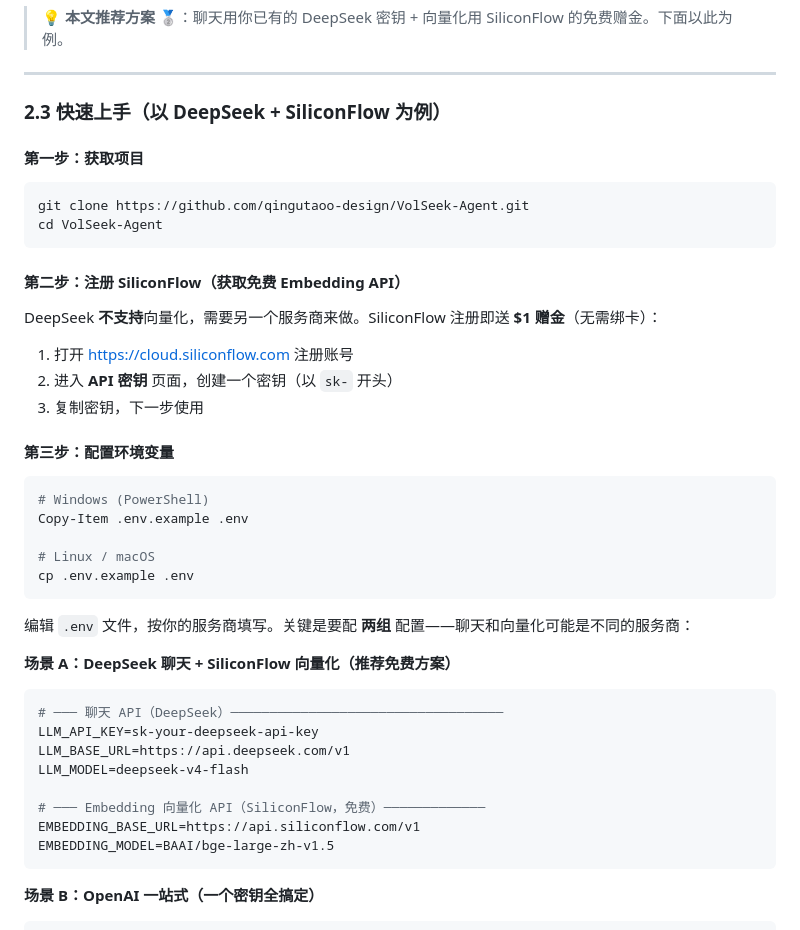
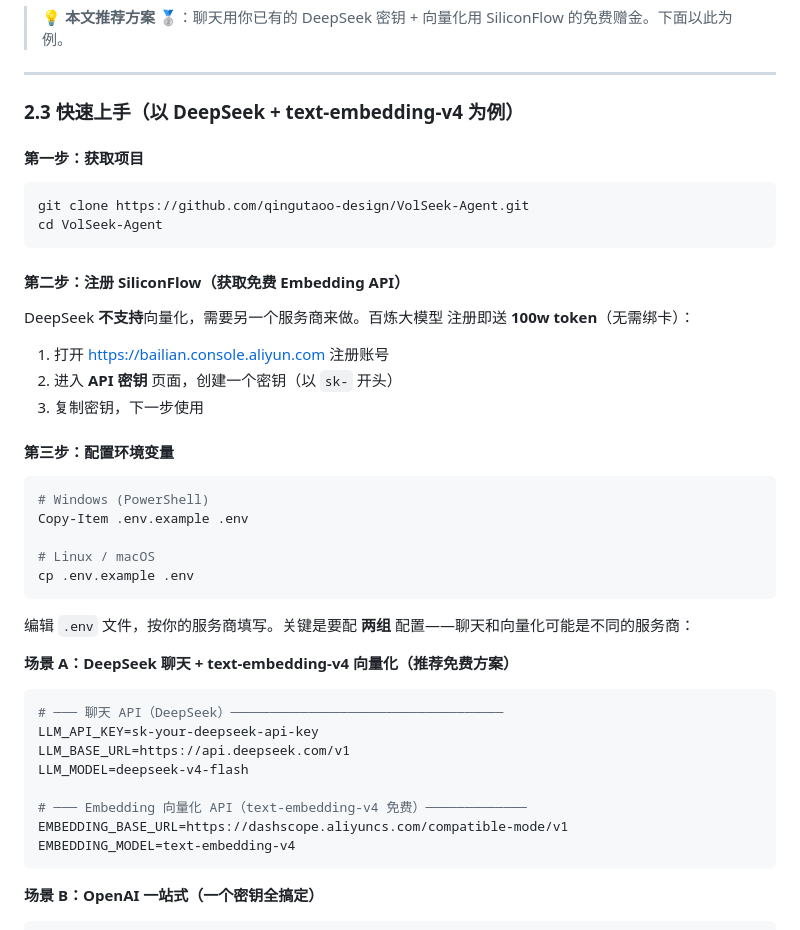
Before and after one commit to qingutaoo-design/VolSeek-Agent, a Markdown page: README.md, the part around the change. Drawn GitHub-style.

Commit message:
docs:修正readme的一些示例错误

````diff
--- a/README.md
+++ b/README.md
@@ -104,7 +104,7 @@ VolSeek-Agent 需要 **聊天 API** 和 **Embedding（向量化）API**。不同
 
 ---
 
-### 2.3 快速上手（以 DeepSeek + SiliconFlow 为例）
+### 2.3 快速上手（以 DeepSeek + text-embedding-v4 为例）
 
 #### 第一步：获取项目
 
@@ -115,9 +115,9 @@ cd VolSeek-Agent
 
 #### 第二步：注册 SiliconFlow（获取免费 Embedding API）
 
-DeepSeek **不支持**向量化，需要另一个服务商来做。SiliconFlow 注册即送 **$1 赠金**（无需绑卡）：
+DeepSeek **不支持**向量化，需要另一个服务商来做。百炼大模型 注册即送 **100w token**（无需绑卡）：
 
-1. 打开 https://cloud.siliconflow.com 注册账号
+1. 打开 https://bailian.console.aliyun.com 注册账号
 2. 进入 **API 密钥** 页面，创建一个密钥（以 `sk-` 开头）
 3. 复制密钥，下一步使用
 
@@ -133,7 +133,7 @@ cp .env.example .env
 
 编辑 `.env` 文件，按你的服务商填写。关键是要配 **两组** 配置——聊天和向量化可能是不同的服务商：
 
-**场景 A：DeepSeek 聊天 + SiliconFlow 向量化（推荐免费方案）**
+**场景 A：DeepSeek 聊天 + text-embedding-v4 向量化（推荐免费方案）**
 
 ```ini
 # ─── 聊天 API（DeepSeek）───────────────────────────────────
@@ -141,9 +141,9 @@ LLM_API_KEY=sk-your-deepseek-api-key
 LLM_BASE_URL=https://api.deepseek.com/v1
 LLM_MODEL=deepseek-v4-flash
 
-# ─── Embedding 向量化 API（SiliconFlow，免费）─────────────
-EMBEDDING_BASE_URL=https://api.siliconflow.com/v1
-EMBEDDING_MODEL=BAAI/bge-large-zh-v1.5
+# ─── Embedding 向量化 API（text-embedding-v4 免费）─────────────
+EMBEDDING_BASE_URL=https://dashscope.aliyuncs.com/compatible-mode/v1
+EMBEDDING_MODEL=text-embedding-v4
 ```
 
 **场景 B：OpenAI 一站式（一个密钥全搞定）**
````
